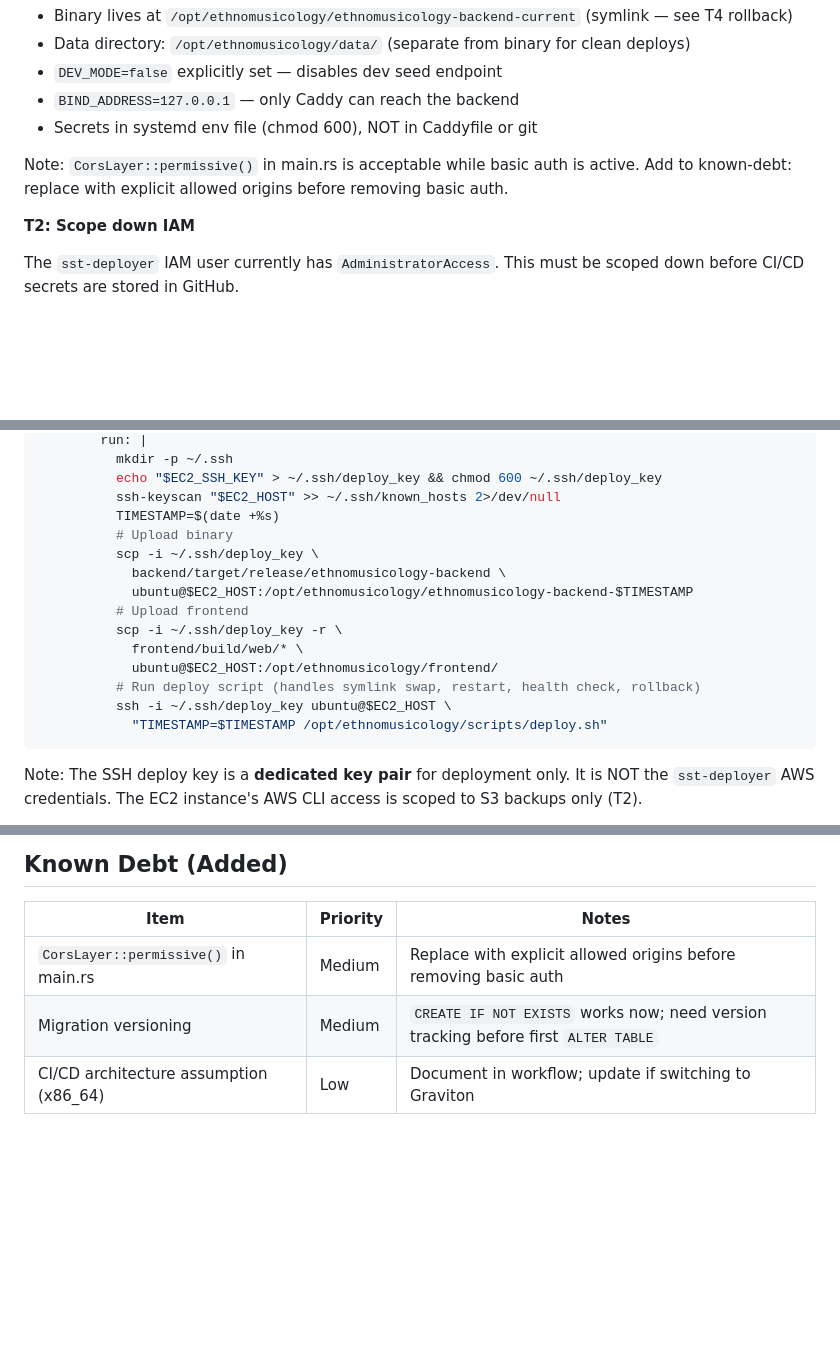
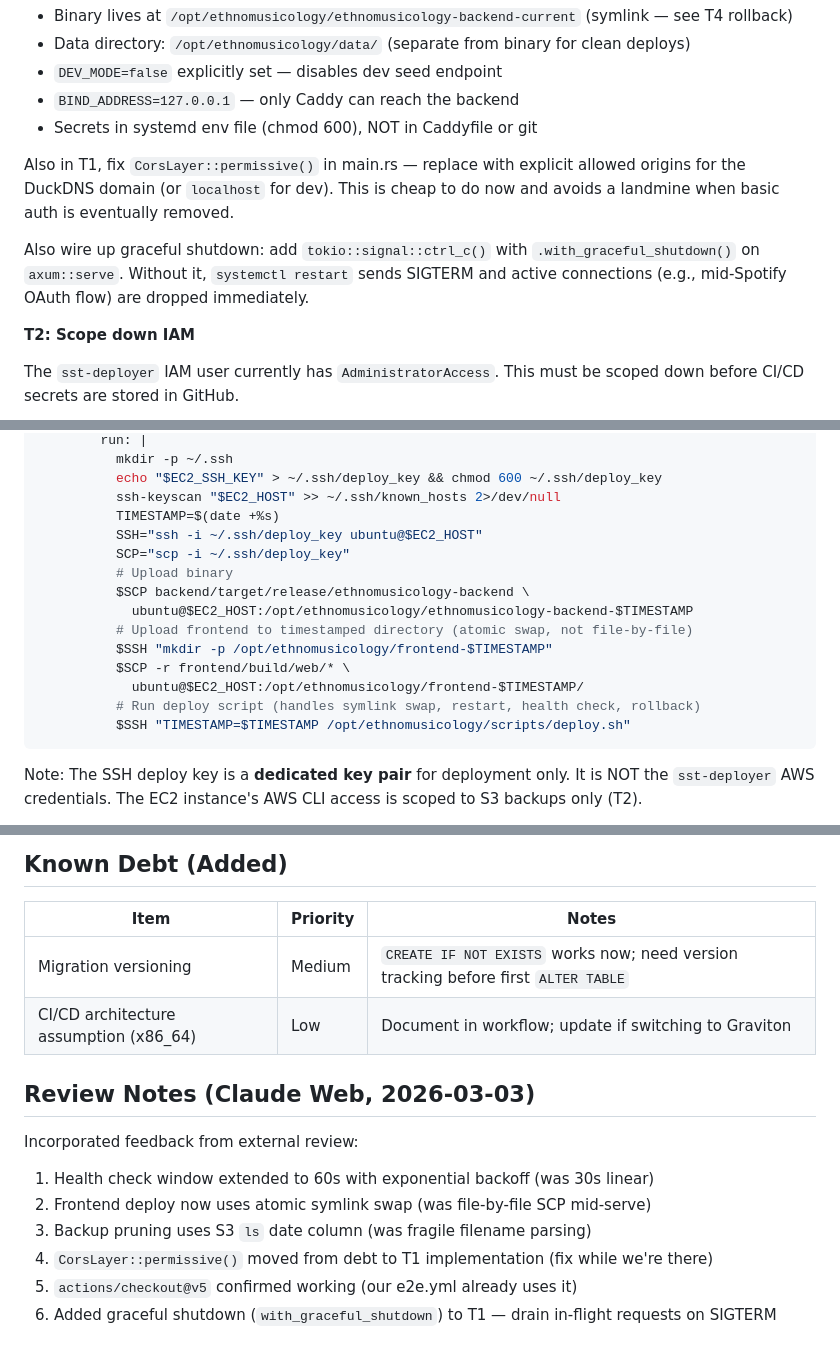
Before and after one commit to step2this/ethnomusicology, a Markdown page: docs/steel-threads/st-aws-deployment-plan.md, 3 parts joined by grey strips. GitHub-like rendering; blank space fills up the shorter version.

````diff
--- a/docs/steel-threads/st-aws-deployment-plan.md
+++ b/docs/steel-threads/st-aws-deployment-plan.md
@@ -79,7 +79,9 @@ Key decisions:
 - `BIND_ADDRESS=127.0.0.1` — only Caddy can reach the backend
 - Secrets in systemd env file (chmod 600), NOT in Caddyfile or git
 
-Note: `CorsLayer::permissive()` in main.rs is acceptable while basic auth is active. Add to known-debt: replace with explicit allowed origins before removing basic auth.
+Also in T1, fix `CorsLayer::permissive()` in main.rs — replace with explicit allowed origins for the DuckDNS domain (or `localhost` for dev). This is cheap to do now and avoids a landmine when basic auth is eventually removed.
+
+Also wire up graceful shutdown: add `tokio::signal::ctrl_c()` with `.with_graceful_shutdown()` on `axum::serve`. Without it, `systemctl restart` sends SIGTERM and active connections (e.g., mid-Spotify OAuth flow) are dropped immediately.
 
 **T2: Scope down IAM**
 
@@ -232,17 +251,17 @@ jobs:
           echo "$EC2_SSH_KEY" > ~/.ssh/deploy_key && chmod 600 ~/.ssh/deploy_key
           ssh-keyscan "$EC2_HOST" >> ~/.ssh/known_hosts 2>/dev/null
           TIMESTAMP=$(date +%s)
+          SSH="ssh -i ~/.ssh/deploy_key ubuntu@$EC2_HOST"
+          SCP="scp -i ~/.ssh/deploy_key"
           # Upload binary
-          scp -i ~/.ssh/deploy_key \
-            backend/target/release/ethnomusicology-backend \
+          $SCP backend/target/release/ethnomusicology-backend \
             ubuntu@$EC2_HOST:/opt/ethnomusicology/ethnomusicology-backend-$TIMESTAMP
-          # Upload frontend
-          scp -i ~/.ssh/deploy_key -r \
-            frontend/build/web/* \
-            ubuntu@$EC2_HOST:/opt/ethnomusicology/frontend/
+          # Upload frontend to timestamped directory (atomic swap, not file-by-file)
+          $SSH "mkdir -p /opt/ethnomusicology/frontend-$TIMESTAMP"
+          $SCP -r frontend/build/web/* \
+            ubuntu@$EC2_HOST:/opt/ethnomusicology/frontend-$TIMESTAMP/
           # Run deploy script (handles symlink swap, restart, health check, rollback)
-          ssh -i ~/.ssh/deploy_key ubuntu@$EC2_HOST \
-            "TIMESTAMP=$TIMESTAMP /opt/ethnomusicology/scripts/deploy.sh"
+          $SSH "TIMESTAMP=$TIMESTAMP /opt/ethnomusicology/scripts/deploy.sh"
 ```
 
 Note: The SSH deploy key is a **dedicated key pair** for deployment only. It is NOT the `sst-deployer` AWS credentials. The EC2 instance's AWS CLI access is scoped to S3 backups only (T2).
@@ -356,6 +375,15 @@ Revisit when moving to multi-service architecture: **AWS IaC MCP Server** (offic
 
 | Item | Priority | Notes |
 |------|----------|-------|
-| `CorsLayer::permissive()` in main.rs | Medium | Replace with explicit allowed origins before removing basic auth |
 | Migration versioning | Medium | `CREATE IF NOT EXISTS` works now; need version tracking before first `ALTER TABLE` |
 | CI/CD architecture assumption (x86_64) | Low | Document in workflow; update if switching to Graviton |
+
+## Review Notes (Claude Web, 2026-03-03)
+
+Incorporated feedback from external review:
+1. Health check window extended to 60s with exponential backoff (was 30s linear)
+2. Frontend deploy now uses atomic symlink swap (was file-by-file SCP mid-serve)
+3. Backup pruning uses S3 `ls` date column (was fragile filename parsing)
+4. `CorsLayer::permissive()` moved from debt to T1 implementation (fix while we're there)
+5. `actions/checkout@v5` confirmed working (our e2e.yml already uses it)
+6. Added graceful shutdown (`with_graceful_shutdown`) to T1 — drain in-flight requests on SIGTERM
````
Also changed, not shown: other parts of docs/steel-threads/st-aws-deployment-plan.md (+46 -29 lines), .claude/rules/known-debt.md (+2 -1 lines).
